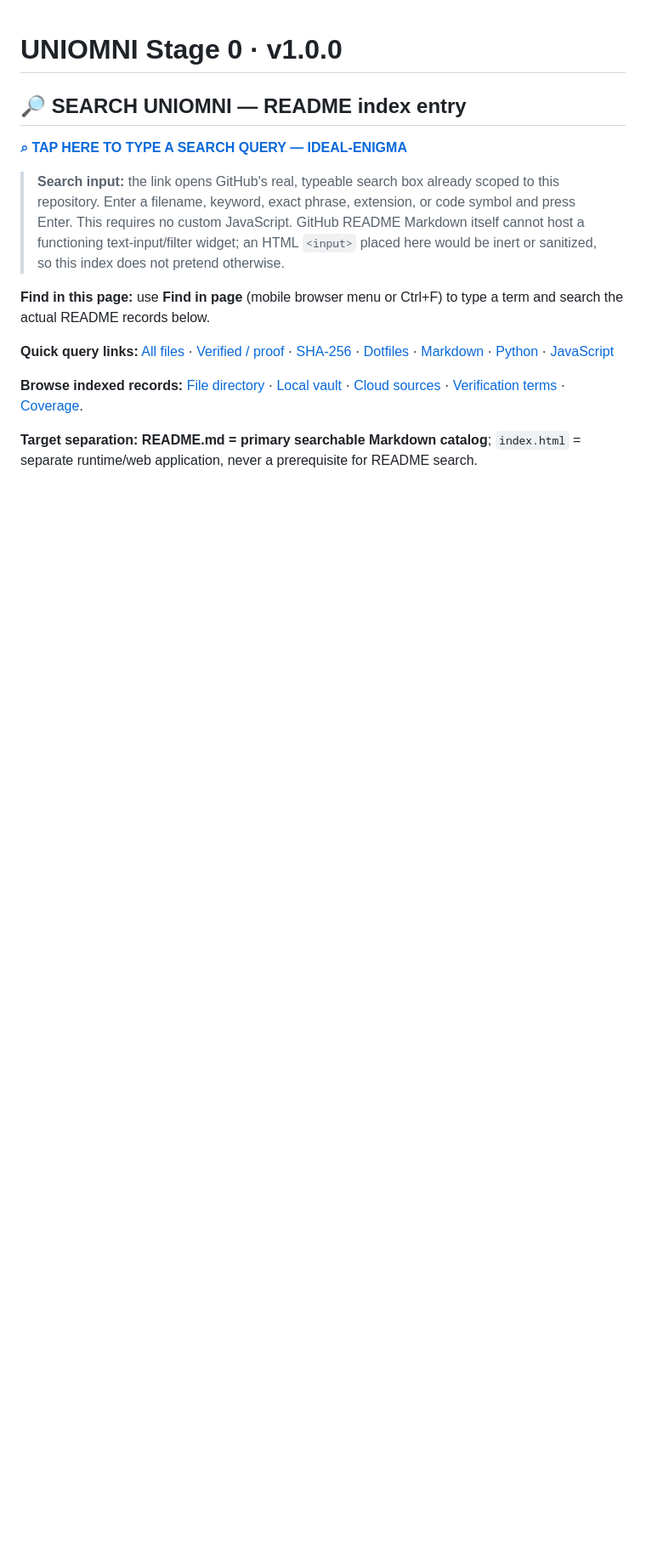
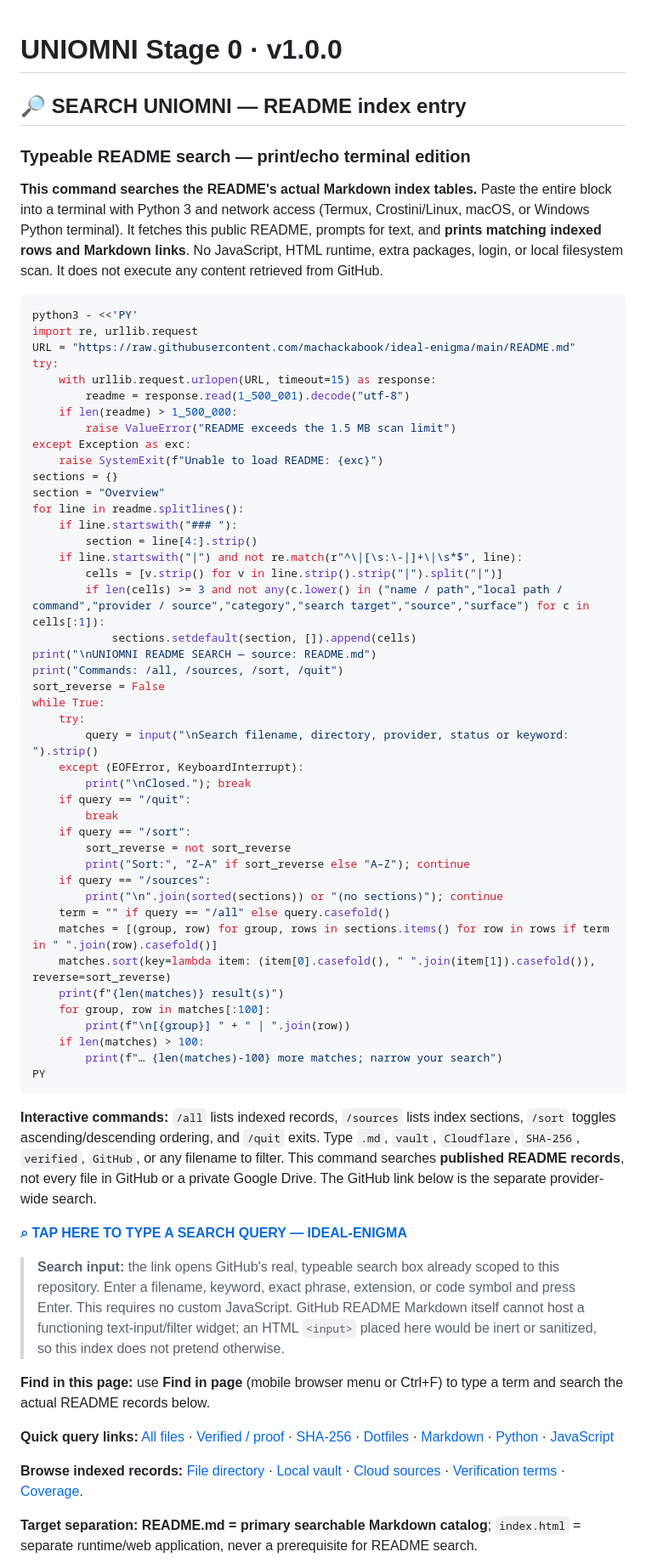
Before and after one commit to machackabook/ideal-enigma, a Markdown page: README.md, the part around the change. Shown at 85% size. GitHub-like rendering; blank space fills up the shorter version.

Commit message:
docs: add executable print-based README self-search with interactive prompt

````diff
--- a/README.md
+++ b/README.md
@@ -1,6 +1,58 @@
 # UNIOMNI Stage 0 · v1.0.0
 
 ## 🔎 SEARCH UNIOMNI — README index entry
+
+### Typeable README search — print/echo terminal edition
+
+**This command searches the README's actual Markdown index tables.** Paste the entire block into a terminal with Python 3 and network access (Termux, Crostini/Linux, macOS, or Windows Python terminal). It fetches this public README, prompts for text, and **prints matching indexed rows and Markdown links**. No JavaScript, HTML runtime, extra packages, login, or local filesystem scan. It does not execute any content retrieved from GitHub.
+
+```bash
+python3 - <<'PY'
+import re, urllib.request
+URL = "https://raw.githubusercontent.com/machackabook/ideal-enigma/main/README.md"
+try:
+    with urllib.request.urlopen(URL, timeout=15) as response:
+        readme = response.read(1_500_001).decode("utf-8")
+    if len(readme) > 1_500_000:
+        raise ValueError("README exceeds the 1.5 MB scan limit")
+except Exception as exc:
+    raise SystemExit(f"Unable to load README: {exc}")
+sections = {}
+section = "Overview"
+for line in readme.splitlines():
+    if line.startswith("### "):
+        section = line[4:].strip()
+    if line.startswith("|") and not re.match(r"^\|[\s:\-|]+\|\s*$", line):
+        cells = [v.strip() for v in line.strip().strip("|").split("|")]
+        if len(cells) >= 3 and not any(c.lower() in ("name / path","local path / command","provider / source","category","search target","source","surface") for c in cells[:1]):
+            sections.setdefault(section, []).append(cells)
+print("\nUNIOMNI README SEARCH — source: README.md")
+print("Commands: /all, /sources, /sort, /quit")
+sort_reverse = False
+while True:
+    try:
+        query = input("\nSearch filename, directory, provider, status or keyword: ").strip()
+    except (EOFError, KeyboardInterrupt):
+        print("\nClosed."); break
+    if query == "/quit":
+        break
+    if query == "/sort":
+        sort_reverse = not sort_reverse
+        print("Sort:", "Z–A" if sort_reverse else "A–Z"); continue
+    if query == "/sources":
+        print("\n".join(sorted(sections)) or "(no sections)"); continue
+    term = "" if query == "/all" else query.casefold()
+    matches = [(group, row) for group, rows in sections.items() for row in rows if term in " ".join(row).casefold()]
+    matches.sort(key=lambda item: (item[0].casefold(), " ".join(item[1]).casefold()), reverse=sort_reverse)
+    print(f"{len(matches)} result(s)")
+    for group, row in matches[:100]:
+        print(f"\n[{group}] " + " | ".join(row))
+    if len(matches) > 100:
+        print(f"… {len(matches)-100} more matches; narrow your search")
+PY
+```
+
+**Interactive commands:** `/all` lists indexed records, `/sources` lists index sections, `/sort` toggles ascending/descending ordering, and `/quit` exits. Type `.md`, `vault`, `Cloudflare`, `SHA-256`, `verified`, `GitHub`, or any filename to filter. This command searches **published README records**, not every file in GitHub or a private Google Drive. The GitHub link below is the separate provider-wide search.
 
 **[⌕ TAP HERE TO TYPE A SEARCH QUERY — IDEAL-ENIGMA](https://github.com/search?q=repo%3Amachackabook%2Fideal-enigma&type=code)**
 
````
